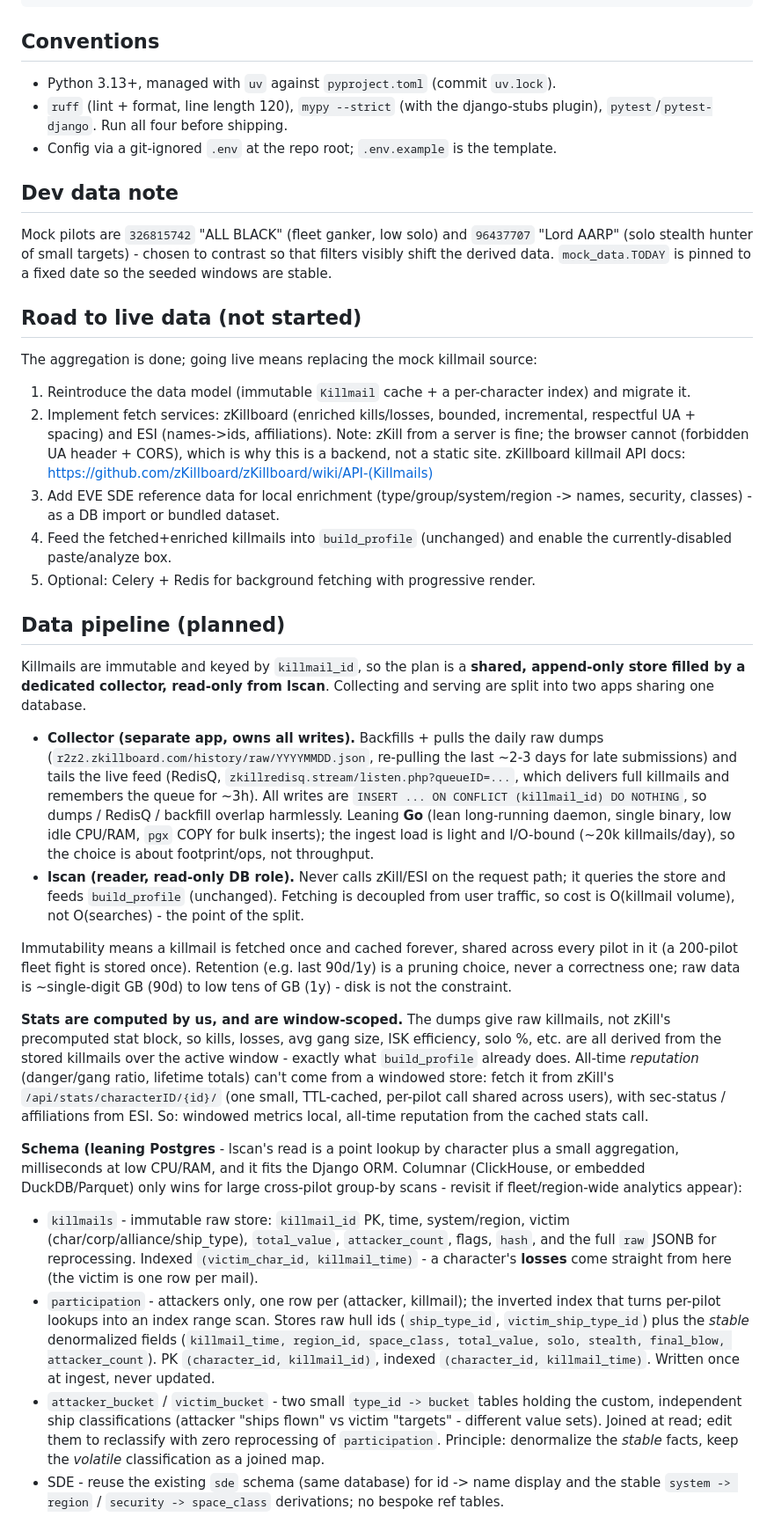
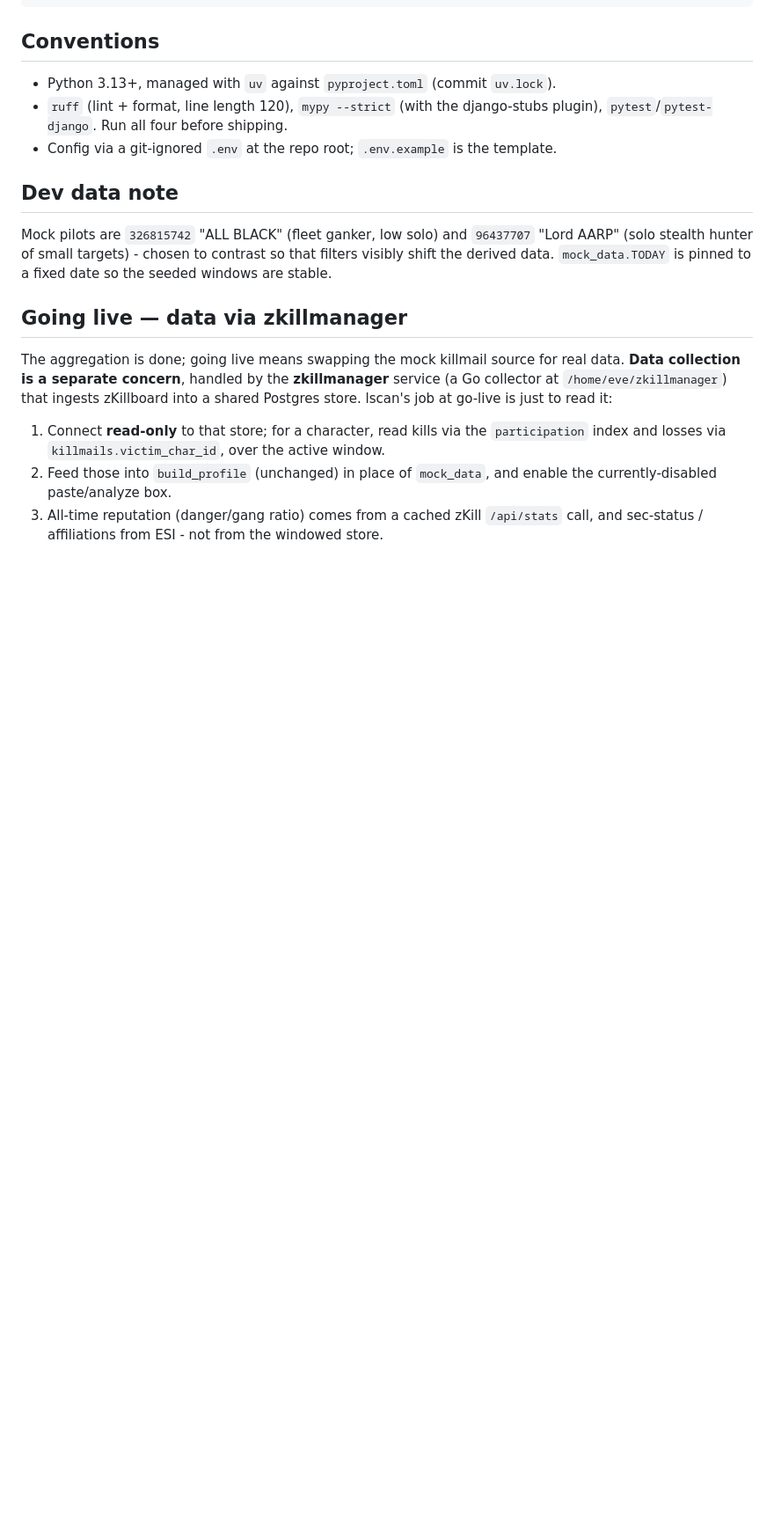
Before and after one commit to streetwraith/lscan, a Markdown page: PROJECT.md, the part around one of its changes. Shown at 88% size. GitHub-like rendering; blank space fills up the shorter version.

Commit message:
docs: move data-pipeline/zkill design out to zkillmanager, leave a pointer

```diff
--- a/PROJECT.md
+++ b/PROJECT.md
@@ -77,74 +77,17 @@ Mock pilots are `326815742` "ALL BLACK" (fleet ganker, low solo) and `96437707`
 filters visibly shift the derived data. `mock_data.TODAY` is pinned to a fixed
 date so the seeded windows are stable.
 
-## Road to live data (not started)
+## Going live — data via zkillmanager
 
-The aggregation is done; going live means replacing the mock killmail source:
+The aggregation is done; going live means swapping the mock killmail source for real
+data. **Data collection is a separate concern**, handled by the **zkillmanager** service
+(a Go collector at `/home/eve/zkillmanager`) that ingests zKillboard into a shared Postgres
+store. lscan's job at go-live is just to read it:
 
-1. Reintroduce the data model (immutable `Killmail` cache + a per-character index)
-   and migrate it.
-2. Implement fetch services: zKillboard (enriched kills/losses, bounded,
-   incremental, respectful UA + spacing) and ESI (names->ids, affiliations).
-   Note: zKill from a server is fine; the browser cannot (forbidden UA header +
-   CORS), which is why this is a backend, not a static site.
-   zKillboard killmail API docs: https://github.com/zKillboard/zKillboard/wiki/API-(Killmails)
-3. Add EVE SDE reference data for local enrichment (type/group/system/region ->
-   names, security, classes) - as a DB import or bundled dataset.
-4. Feed the fetched+enriched killmails into `build_profile` (unchanged) and
-   enable the currently-disabled paste/analyze box.
-5. Optional: Celery + Redis for background fetching with progressive render.
+1. Connect **read-only** to that store; for a character, read kills via the `participation`
+   index and losses via `killmails.victim_char_id`, over the active window.
+2. Feed those into `build_profile` (unchanged) in place of `mock_data`, and enable the
+   currently-disabled paste/analyze box.
+3. All-time reputation (danger/gang ratio) comes from a cached zKill `/api/stats` call, and
+   sec-status / affiliations from ESI - not from the windowed store.
 
-## Data pipeline (planned)
-
-Killmails are immutable and keyed by `killmail_id`, so the plan is a **shared,
-append-only store filled by a dedicated collector, read-only from lscan**. Collecting
-and serving are split into two apps sharing one database.
-
-- **Collector (separate app, owns all writes).** Backfills + pulls the daily raw dumps
-  (`r2z2.zkillboard.com/history/raw/YYYYMMDD.json`, re-pulling the last ~2-3 days for
-  late submissions) and tails the live feed (RedisQ, `zkillredisq.stream/listen.php?queueID=...`,
-  which delivers full killmails and remembers the queue for ~3h). All writes are
-  `INSERT ... ON CONFLICT (killmail_id) DO NOTHING`, so dumps / RedisQ / backfill overlap
-  harmlessly. Leaning **Go** (lean long-running daemon, single binary, low idle CPU/RAM,
-  `pgx` COPY for bulk inserts); the ingest load is light and I/O-bound (~20k killmails/day),
-  so the choice is about footprint/ops, not throughput.
-- **lscan (reader, read-only DB role).** Never calls zKill/ESI on the request path; it
-  queries the store and feeds `build_profile` (unchanged). Fetching is decoupled from user
-  traffic, so cost is O(killmail volume), not O(searches) - the point of the split.
-
-Immutability means a killmail is fetched once and cached forever, shared across every
-pilot in it (a 200-pilot fleet fight is stored once). Retention (e.g. last 90d/1y) is a
-pruning choice, never a correctness one; raw data is ~single-digit GB (90d) to low tens of
-GB (1y) - disk is not the constraint.
-
-**Stats are computed by us, and are window-scoped.** The dumps give raw killmails, not
-zKill's precomputed stat block, so kills, losses, avg gang size, ISK efficiency, solo %,
-etc. are all derived from the stored killmails over the active window - exactly what
-`build_profile` already does. All-time *reputation* (danger/gang ratio, lifetime totals)
-can't come from a windowed store: fetch it from zKill's `/api/stats/characterID/{id}/`
-(one small, TTL-cached, per-pilot call shared across users), with sec-status / affiliations
-from ESI. So: windowed metrics local, all-time reputation from the cached stats call.
-
-**Schema (leaning Postgres** - lscan's read is a point lookup by character plus a small
-aggregation, milliseconds at low CPU/RAM, and it fits the Django ORM. Columnar (ClickHouse,
-or embedded DuckDB/Parquet) only wins for large cross-pilot group-by scans - revisit if
-fleet/region-wide analytics appear):
-
-- `killmails` - immutable raw store: `killmail_id` PK, time, system/region, victim
-  (char/corp/alliance/ship_type), `total_value`, `attacker_count`, flags, `hash`, and the
-  full `raw` JSONB for reprocessing. Indexed `(victim_char_id, killmail_time)` - a
-  character's **losses** come straight from here (the victim is one row per mail).
-- `participation` - attackers only, one row per (attacker, killmail); the inverted index
-  that turns per-pilot lookups into an index range scan. Stores raw hull ids
-  (`ship_type_id`, `victim_ship_type_id`) plus the *stable* denormalized fields
-  (`killmail_time, region_id, space_class, total_value, solo, stealth, final_blow,
-  attacker_count`). PK `(character_id, killmail_id)`, indexed `(character_id, killmail_time)`.
-  Written once at ingest, never updated.
-- `attacker_bucket` / `victim_bucket` - two small `type_id -> bucket` tables holding the
-  custom, independent ship classifications (attacker "ships flown" vs victim "targets" -
-  different value sets). Joined at read; edit them to reclassify with zero reprocessing of
-  `participation`. Principle: denormalize the *stable* facts, keep the *volatile*
-  classification as a joined map.
-- SDE - reuse the existing `sde` schema (same database) for id -> name display and the
-  stable `system -> region` / `security -> space_class` derivations; no bespoke ref tables.
-
```
Also changed, not shown: other parts of PROJECT.md (+4 -28 lines).
